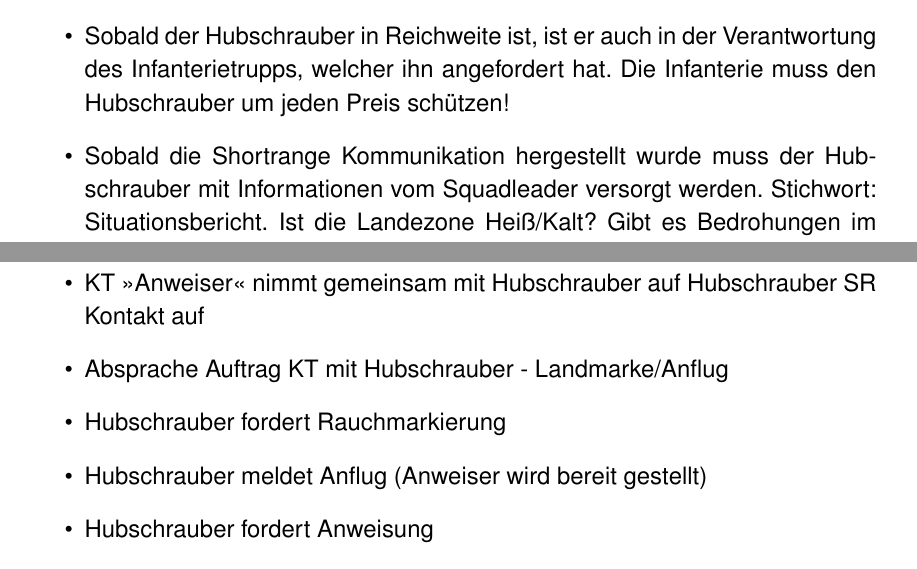
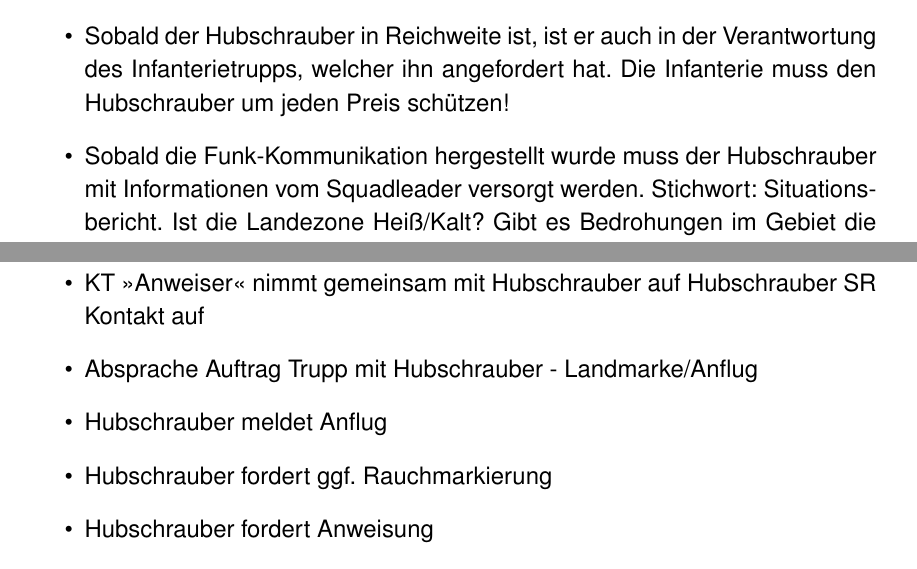
Before and after one commit to TacticalTrainingTeam/Handbuch, a LaTeX document (TTT-Bibel.tex, which reads includes/Sonstiges/Hubschrauber.tex): two parts of pages 55 and 57 of 60, joined at a grey line, cut so that both start at the same text. Compiled offline with pdfLaTeX; a missing font is replaced by an installed copy or a similar font; an older LaTeX class or package is replaced by its successor.

Commit message:
Änderungen von Mynx
Die Änderungen von Mynx eingepflegt.

```diff
--- a/includes/Sonstiges/Hubschrauber.tex
+++ b/includes/Sonstiges/Hubschrauber.tex
@@ -82,7 +82,7 @@ Bei Abholung bestimmt der Truppführer, wenn benötigt bzw. möglich, einen Einw
 
 		\item Sobald der Hubschrauber in Reichweite ist, ist er auch in der Verantwortung des Infanterietrupps, welcher ihn angefordert hat. Die Infanterie muss den Hubschrauber um jeden Preis schützen!
 
-		\item Sobald die Shortrange Kommunikation hergestellt wurde muss der Hubschrauber mit Informationen vom Squadleader versorgt werden. Stichwort: Situationsbericht. Ist die Landezone Heiß/Kalt? Gibt es Bedrohungen im Gebiet die vorher nicht bekannt waren?
+		\item Sobald die Funk-Kommunikation hergestellt wurde muss der Hubschrauber mit Informationen vom Squadleader versorgt werden. Stichwort: Situationsbericht. Ist die Landezone Heiß/Kalt? Gibt es Bedrohungen im Gebiet die vorher nicht bekannt waren?
 
 		\item Eine Basislandmarke, welche bei der Orientierung zur Suche der Landezone helfen kann, ist empfehlenswert. (Beispiel: Nördlich vom Sportplatz/Kirche)
 
@@ -146,11 +146,11 @@ Bei Abholung bestimmt der Truppführer, wenn benötigt bzw. möglich, einen Einw
 
     		\item KT >>Anweiser<< nimmt gemeinsam mit Hubschrauber auf Hubschrauber SR Kontakt auf
 
-    		\item Absprache Auftrag KT mit Hubschrauber - Landmarke/Anflug
+    		\item Absprache Auftrag Trupp mit Hubschrauber - Landmarke/Anflug
 
-    		\item Hubschrauber fordert Rauchmarkierung
+		\item  Hubschrauber meldet Anflug
 
-    		\item Hubschrauber meldet Anflug (Anweiser wird bereit gestellt)
+    		\item Hubschrauber fordert ggf. Rauchmarkierung
 
     		\item Hubschrauber fordert Anweisung
 
```
Also changed, not shown: includes/Sonstiges/Hubschrauber.tex (2 more changed lines).
